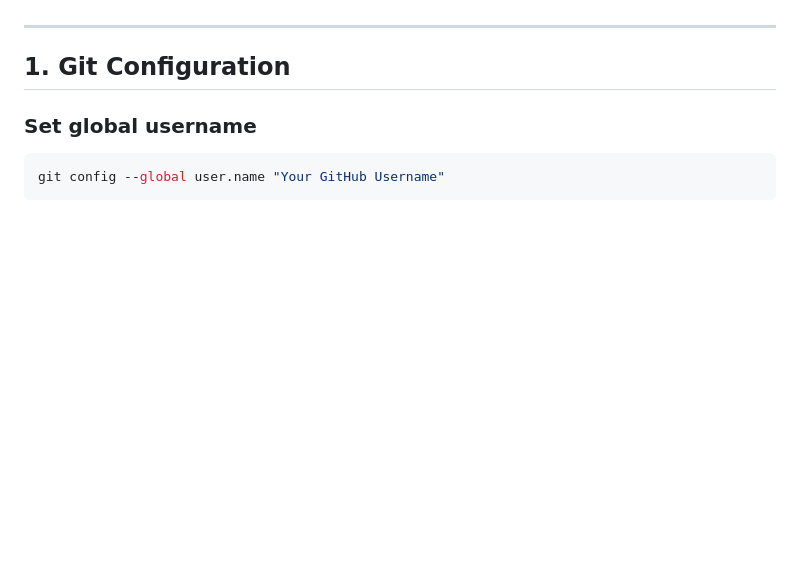
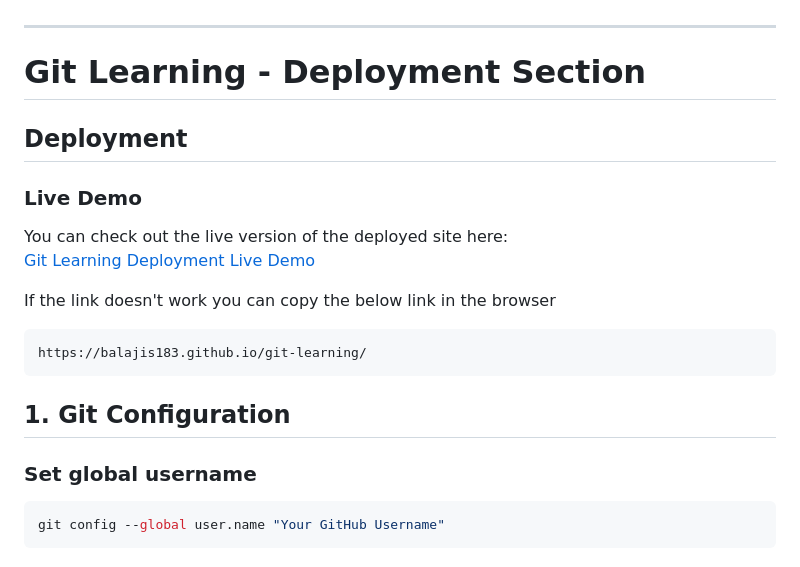
Before and after one commit to balaji-default/git-learning, a Markdown page: README.md, the part around the change. Drawn GitHub-style; blank space fills up the shorter version.

````diff
--- a/README.md
+++ b/README.md
@@ -16,7 +16,19 @@ Git is a distributed version control system that helps developers track changes
 8. **Try not to push directly into main branch(Best Practice)**
 
 ---
+# Git Learning - Deployment Section
 
+## Deployment
+
+### Live Demo
+
+You can check out the live version of the deployed site here:
+[Git Learning Deployment Live Demo](https://balajis183.github.io/git-learning/)
+
+ If the link doesn't work you can copy the below link in the browser
+```bash
+https://balajis183.github.io/git-learning/
+```
 ## 1. **Git Configuration**
 
 
````
